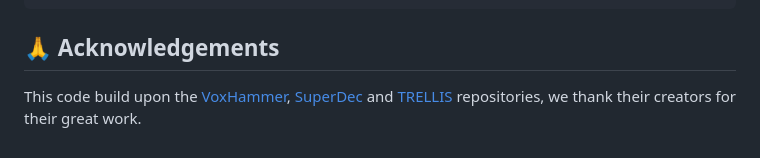
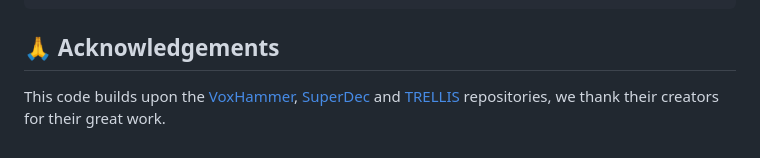
Before and after one commit to etaisella/Prox-E, a Markdown page: README.md, the part around the change. Rendered like a GitHub page.

Commit message:
Fix grammatical error in acknowledgements section

```diff
--- a/README.md
+++ b/README.md
@@ -179,4 +179,4 @@ If you find our work useful in your research, please consider citing:
 
 
 ## 🙏 Acknowledgements
-This code build upon the [VoxHammer](https://github.com/Nelipot-Lee/VoxHammer), [SuperDec](https://github.com/elisabettafedele/superdec) and [TRELLIS](https://github.com/microsoft/TRELLIS) repositories, we thank their creators for their great work.
+This code builds upon the [VoxHammer](https://github.com/Nelipot-Lee/VoxHammer), [SuperDec](https://github.com/elisabettafedele/superdec) and [TRELLIS](https://github.com/microsoft/TRELLIS) repositories, we thank their creators for their great work.
```
